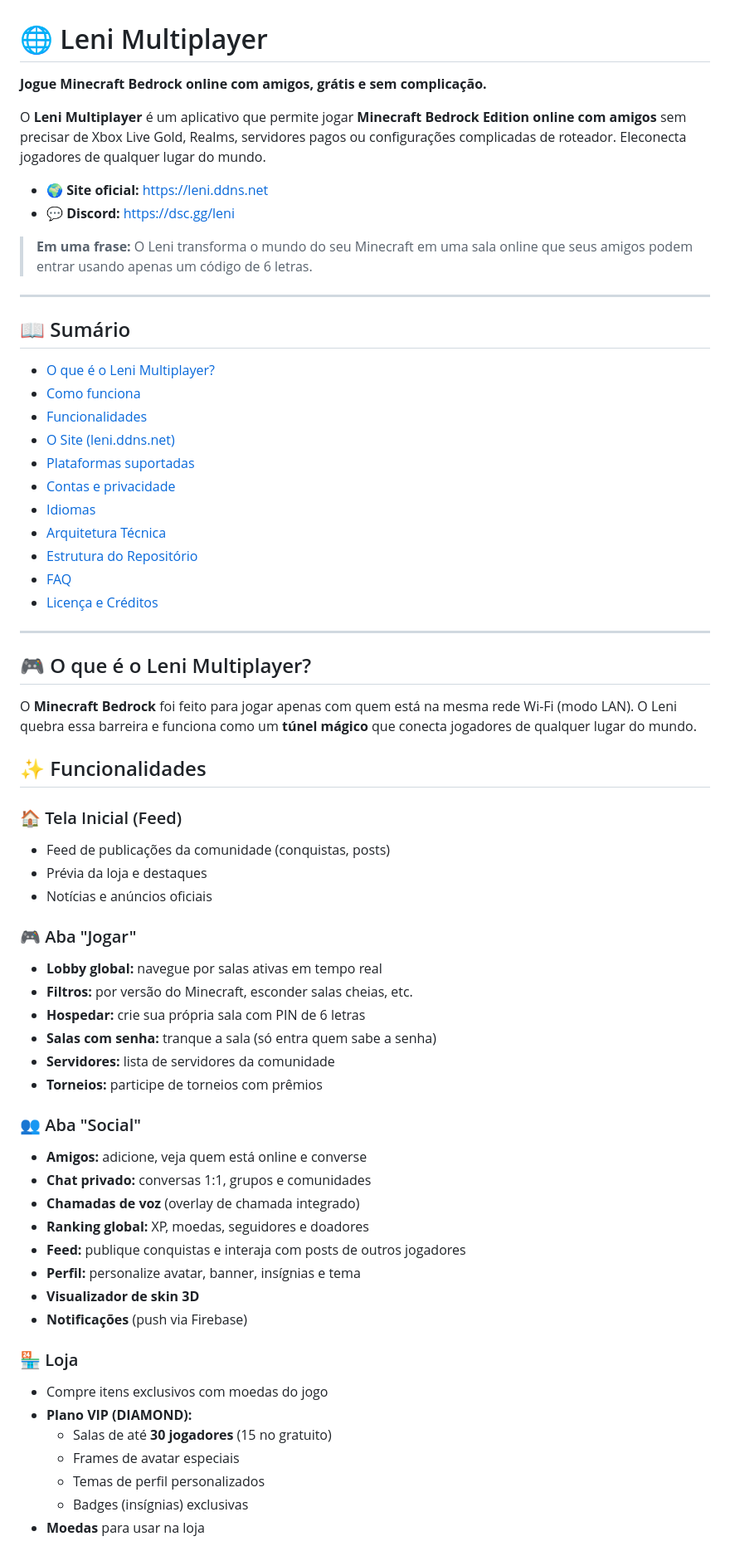
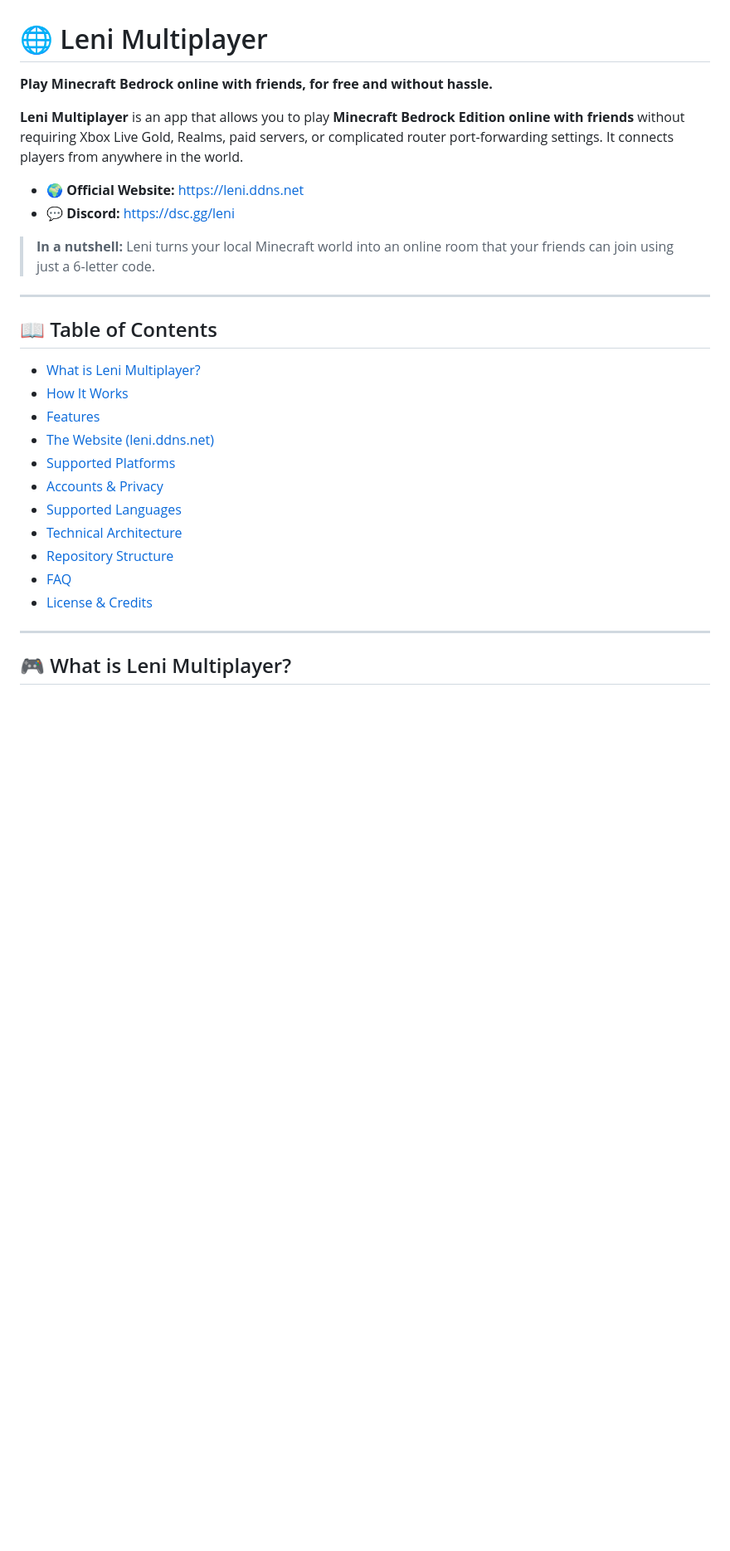
Before and after one commit to xandoofc/lenimultiplayer-downloads, a Markdown page: README.md, the part around one of its changes. Shown at 83% size. GitHub-like rendering; blank space fills up the shorter version.

```diff
--- a/README.md
+++ b/README.md
@@ -1,68 +1,31 @@
 # 🌐 Leni Multiplayer
 
-**Jogue Minecraft Bedrock online com amigos, grátis e sem complicação.**
+**Play Minecraft Bedrock online with friends, for free and without hassle.**
 
-O **Leni Multiplayer** é um aplicativo que permite jogar **Minecraft Bedrock Edition online com amigos** sem precisar de Xbox Live Gold, Realms, servidores pagos ou configurações complicadas de roteador. Eleconecta jogadores de qualquer lugar do mundo.
+**Leni Multiplayer** is an app that allows you to play **Minecraft Bedrock Edition online with friends** without requiring Xbox Live Gold, Realms, paid servers, or complicated router port-forwarding settings. It connects players from anywhere in the world.
 
-- 🌍 **Site oficial:** [https://leni.ddns.net](https://leni.ddns.net)
+- 🌍 **Official Website:** [https://leni.ddns.net](https://leni.ddns.net)
 - 💬 **Discord:** [https://dsc.gg/leni](https://dsc.gg/leni)
 
-> **Em uma frase:** O Leni transforma o mundo do seu Minecraft em uma sala online que seus amigos podem entrar usando apenas um código de 6 letras.
+> **In a nutshell:** Leni turns your local Minecraft world into an online room that your friends can join using just a 6-letter code.
 
 ---
 
-## 📖 Sumário
+## 📖 Table of Contents
 
-- [O que é o Leni Multiplayer?](#-o-que-é-o-leni-multiplayer)
-- [Como funciona](#-como-funciona)
-- [Funcionalidades](#-funcionalidades)
-- [O Site (leni.ddns.net)](#-o-site-leniddnsnet)
-- [Plataformas suportadas](#-plataformas-suportadas)
-- [Contas e privacidade](#-contas-e-privacidade)
-- [Idiomas](#-idiomas)
-- [Arquitetura Técnica](#-arquitetura-técnica)
-- [Estrutura do Repositório](#-estrutura-do-repositório)
-- [FAQ](#-perguntas-frequentes)
-- [Licença e Créditos](#-licença-e-créditos)
+- [What is Leni Multiplayer?](#-what-is-leni-multiplayer)
+- [How It Works](#-how-it-works)
+- [Features](#-features)
+- [The Website (leni.ddns.net)](#-the-website-leniddnsnet)
+- [Supported Platforms](#-supported-platforms)
+- [Accounts & Privacy](#-accounts--privacy)
+- [Supported Languages](#-supported-languages)
+- [Technical Architecture](#-technical-architecture)
+- [Repository Structure](#-repository-structure)
+- [FAQ](#-frequently-asked-questions)
+- [License & Credits](#-license--credits)
 
 ---
 
-## 🎮 O que é o Leni Multiplayer?
+## 🎮 What is Leni Multiplayer?
 
-O **Minecraft Bedrock** foi feito para jogar apenas com quem está na mesma rede Wi-Fi (modo LAN). O Leni quebra essa barreira e funciona como um **túnel mágico** que conecta jogadores de qualquer lugar do mundo.
-
-
-## ✨ Funcionalidades
-
-### 🏠 Tela Inicial (Feed)
-- Feed de publicações da comunidade (conquistas, posts)
-- Prévia da loja e destaques
-- Notícias e anúncios oficiais
-
-### 🎮 Aba "Jogar"
-- **Lobby global:** navegue por salas ativas em tempo real
-- **Filtros:** por versão do Minecraft, esconder salas cheias, etc.
-- **Hospedar:** crie sua própria sala com PIN de 6 letras
-- **Salas com senha:** tranque a sala (só entra quem sabe a senha)
-- **Servidores:** lista de servidores da comunidade
-- **Torneios:** participe de torneios com prêmios
-
-### 👥 Aba "Social"
-- **Amigos:** adicione, veja quem está online e converse
-- **Chat privado:** conversas 1:1, grupos e comunidades
-- **Chamadas de voz** (overlay de chamada integrado)
-- **Ranking global:** XP, moedas, seguidores e doadores
-- **Feed:** publique conquistas e interaja com posts de outros jogadores
-- **Perfil:** personalize avatar, banner, insígnias e tema
-- **Visualizador de skin 3D**
-- **Notificações** (push via Firebase)
-
-### 🏪 Loja
-- Compre itens exclusivos com moedas do jogo
-- **Plano VIP (DIAMOND):**
-  - Salas de até **30 jogadores** (15 no gratuito)
-  - Frames de avatar especiais
-  - Temas de perfil personalizados
-  - Badges (insígnias) exclusivas
-- **Moedas** para usar na loja
-
```
Also changed, not shown: other parts of README.md (+115 -75 lines).
